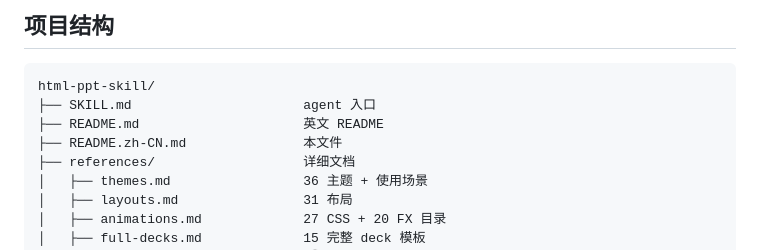
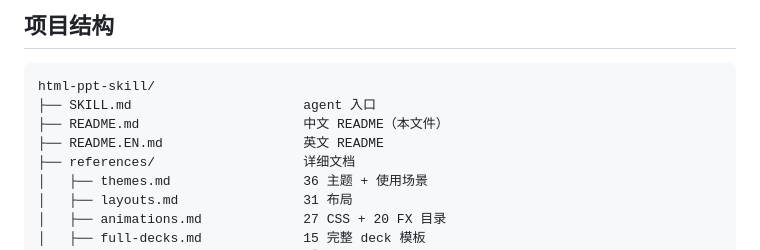
Before and after one commit to ostar999/ostar-all-in-html-ppt, a Markdown page: README.md, the part around the change. Rendered like a GitHub page.

Commit message:
chore: fix file structure diagram in README.md

````diff
--- a/README.md
+++ b/README.md
@@ -188,8 +188,8 @@ A                               在当前 slide 循环演示一个动画
 ```
 html-ppt-skill/
 ├── SKILL.md                      agent 入口
-├── README.md                     英文 README
-├── README.zh-CN.md               本文件
+├── README.md                     中文 README（本文件）
+├── README.EN.md                  英文 README
 ├── references/                   详细文档
 │   ├── themes.md                 36 主题 + 使用场景
 │   ├── layouts.md                31 布局
````
